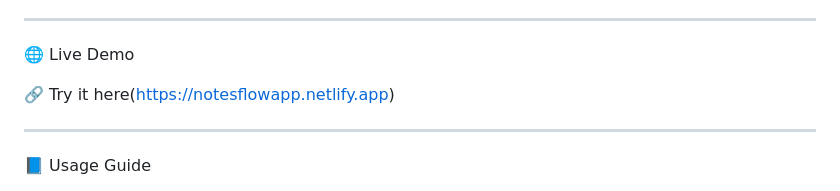
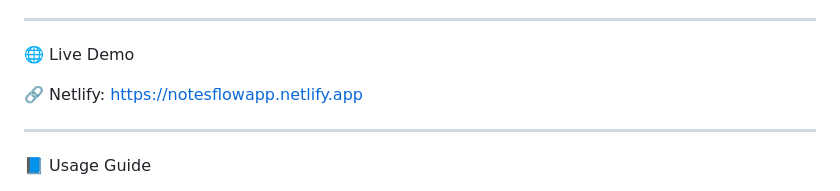
Before and after one commit to karn30chavda/NotesFlow, a Markdown page: README.md, the part around the change. GitHub-like rendering.

```diff
--- a/README.md
+++ b/README.md
@@ -91,7 +91,7 @@ Use a live server extension or lite-server to launch the app.
 
 🌐 Live Demo
 
-🔗 Try it here(https://notesflowapp.netlify.app)
+🔗 Netlify: https://notesflowapp.netlify.app
 
 
 ---
```
